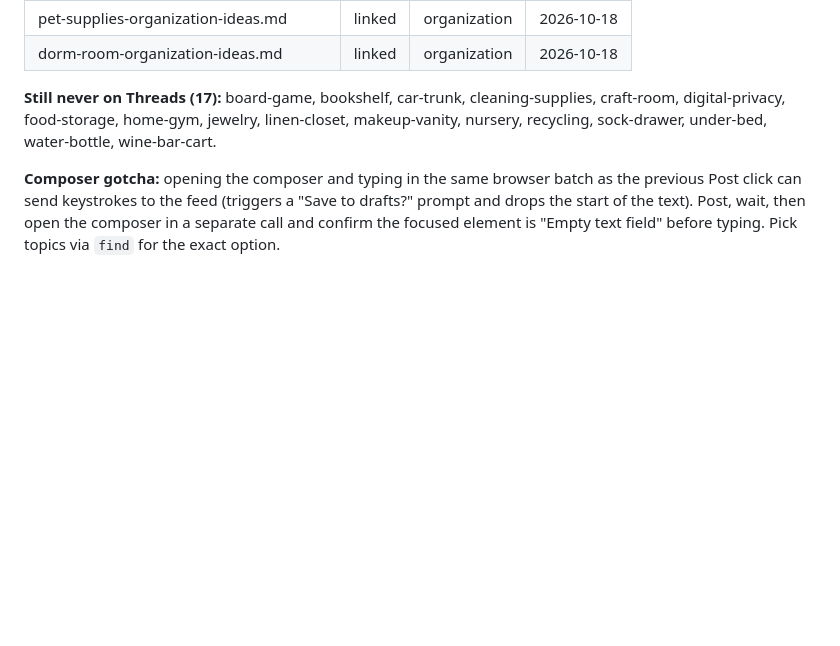
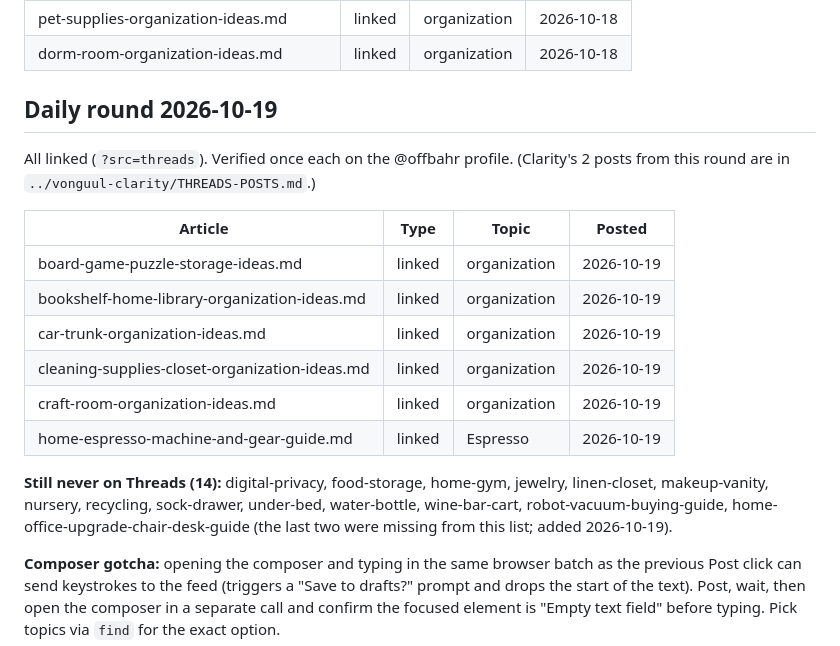
Before and after one commit to Vonguul/Amazon_Affiliate, a Markdown page: THREADS-POSTS.md, the part around the change. Drawn GitHub-style; blank space fills up the shorter version.

Commit message:
Daily social round 2026-10-19: log Threads
Co-Authored-By: Claude Opus 5.5 <noreply@anthropic.com>

```diff
--- a/THREADS-POSTS.md
+++ b/THREADS-POSTS.md
@@ -77,9 +77,24 @@ All linked (`?src=threads`), topic "organization". Verified once each on the @of
 | pet-supplies-organization-ideas.md | linked | organization | 2026-10-18 |
 | dorm-room-organization-ideas.md | linked | organization | 2026-10-18 |
 
-**Still never on Threads (17):** board-game, bookshelf, car-trunk, cleaning-supplies, craft-room,
-digital-privacy, food-storage, home-gym, jewelry, linen-closet, makeup-vanity, nursery, recycling,
-sock-drawer, under-bed, water-bottle, wine-bar-cart.
+## Daily round 2026-10-19
+
+All linked (`?src=threads`). Verified once each on the @offbahr profile. (Clarity's 2 posts from
+this round are in `../vonguul-clarity/THREADS-POSTS.md`.)
+
+| Article | Type | Topic | Posted |
+|---|---|---|---|
+| board-game-puzzle-storage-ideas.md | linked | organization | 2026-10-19 |
+| bookshelf-home-library-organization-ideas.md | linked | organization | 2026-10-19 |
+| car-trunk-organization-ideas.md | linked | organization | 2026-10-19 |
+| cleaning-supplies-closet-organization-ideas.md | linked | organization | 2026-10-19 |
+| craft-room-organization-ideas.md | linked | organization | 2026-10-19 |
+| home-espresso-machine-and-gear-guide.md | linked | Espresso | 2026-10-19 |
+
+**Still never on Threads (14):** digital-privacy, food-storage, home-gym, jewelry, linen-closet,
+makeup-vanity, nursery, recycling, sock-drawer, under-bed, water-bottle, wine-bar-cart,
+robot-vacuum-buying-guide, home-office-upgrade-chair-desk-guide (the last two were missing from this
+list; added 2026-10-19).
 
 **Composer gotcha:** opening the composer and typing in the same browser batch as the previous
 Post click can send keystrokes to the feed (triggers a "Save to drafts?" prompt and drops the
```
